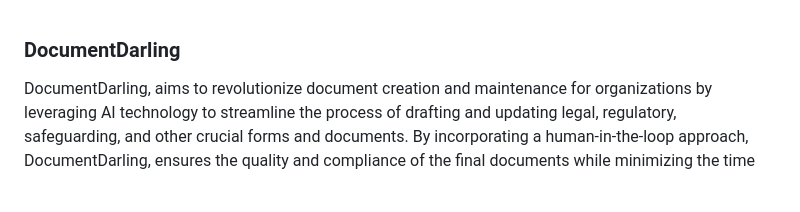
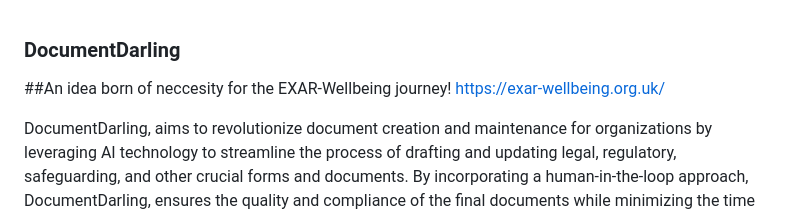
Before and after one commit to tudorw/DocumentDarling, a Markdown page: README.md, the part around the change. Rendered like a GitHub page; blank space fills up the shorter version.

Commit message:
v0.3
pending human review

```diff
--- a/README.md
+++ b/README.md
@@ -1,4 +1,5 @@
 ### DocumentDarling
+##An idea born of neccesity for the EXAR-Wellbeing journey! https://exar-wellbeing.org.uk/
 
 
 
```
